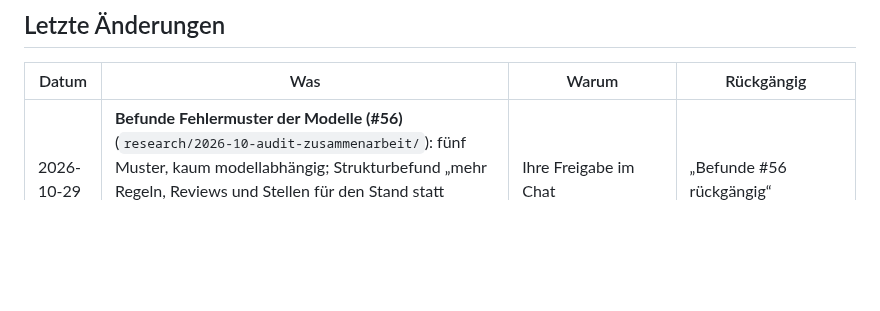
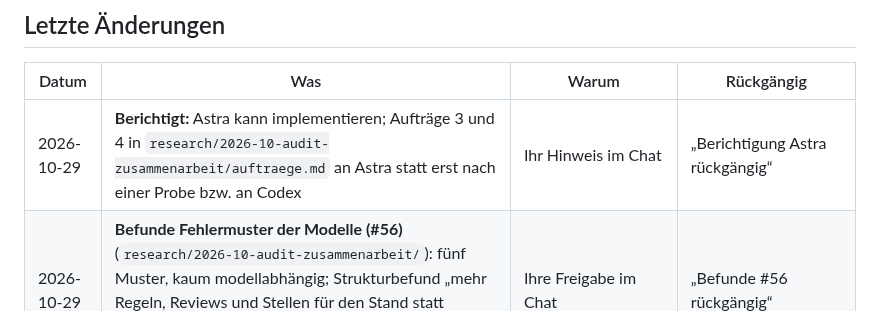
Before and after one commit to esany/design-lab, a Markdown page: stand.md, the part around the change. Drawn GitHub-style; blank space fills up the shorter version.

Commit message:
Berichtigt: Astra kann implementieren; Aufträge 3 und 4 an Astra (#102)
Claude-Session: https://claude.ai/code/session_01NEHzyuFx8Sqhfoz6NnXCyD

Co-authored-by: Claude <noreply@anthropic.com>

```diff
--- a/stand.md
+++ b/stand.md
@@ -21,6 +21,7 @@ machen — es genügt zu sagen: **„… rückgängig“**.
 
 | Datum | Was | Warum | Rückgängig |
 |---|---|---|---|
+| 2026-10-29 | **Berichtigt:** Astra kann implementieren; Aufträge 3 und 4 in `research/2026-10-audit-zusammenarbeit/auftraege.md` an Astra statt erst nach einer Probe bzw. an Codex | Ihr Hinweis im Chat | „Berichtigung Astra rückgängig“ |
 | 2026-10-29 | **Befunde Fehlermuster der Modelle (#56)** (`research/2026-10-audit-zusammenarbeit/`): fünf Muster, kaum modellabhängig; Strukturbefund „mehr Regeln, Reviews und Stellen für den Stand statt Sperren“; Vorschläge mit Zuständigkeit in `auftraege.md`; Gegenlesen an Astra (#100) | Ihre Freigabe im Chat | „Befunde #56 rückgängig“ |
 | 2026-10-29 | **Audit der Lesekosten** (`research/2026-10-lesekosten/befund.md`): Start ≈ 10.500 statt ≈ 3.500 Tokens; Stand an bis zu sechs Stellen, schon abweichend (#39); Möglichkeiten A–E. **Plan #62 begonnen:** #56 auf `an:claude`, Bestandsaufnahme im Issue | Ihr Auftrag im Chat; 0024 | „Lesekosten-Audit rückgängig“ |
 | 2026-10-29 | **Probe Fundstück #98 (open-design):** gesichtet, Urteil „unklar, deutlicher Marketing-Anteil“; 0031 um „wer gibt wem wann welchen Auftrag“ ergänzt | Ihr Beispiel im Chat | Issue schließen, PR zurücknehmen |
```
Also changed, not shown: anschluss/system.md (+2 -2 lines), research/2026-10-audit-zusammenarbeit/auftraege.md (+15 -13 lines).
